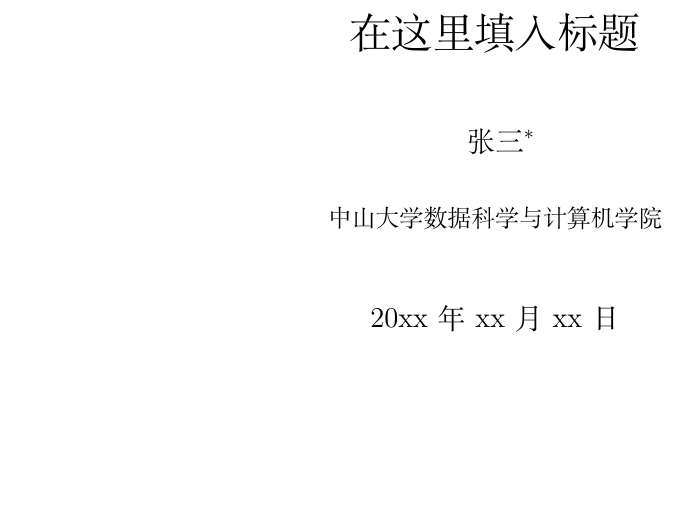
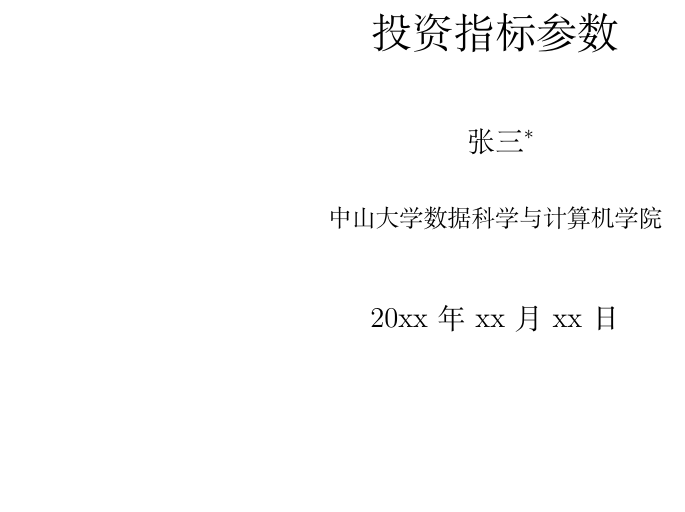
Before and after one commit to huangww26/report, a LaTeX document (template.tex): part of page 1 of 2, cut at the place of the change. Compiled offline with XeLaTeX.

Commit message:
change title

```diff
--- a/template.tex
+++ b/template.tex
@@ -63,7 +63,7 @@
 
 
 %%%% 定义标题格式，包括title，author，affiliation，email等 %%%%
-\title{在这里填入标题}
+\title{投资指标参数}
 \author{张三\footnote{电子邮件: zhangsan@gmail.com}\\[2ex]
 \xiaosihao 中山大学数据科学与计算机学院\\[2ex]
 }
```
